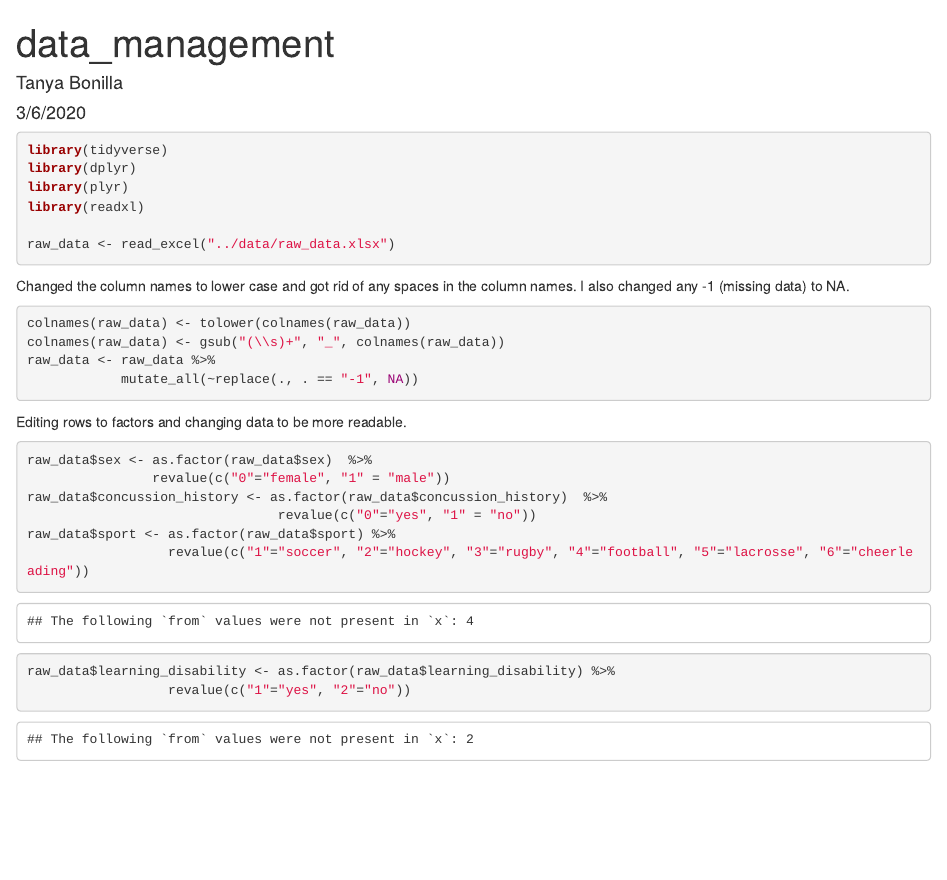
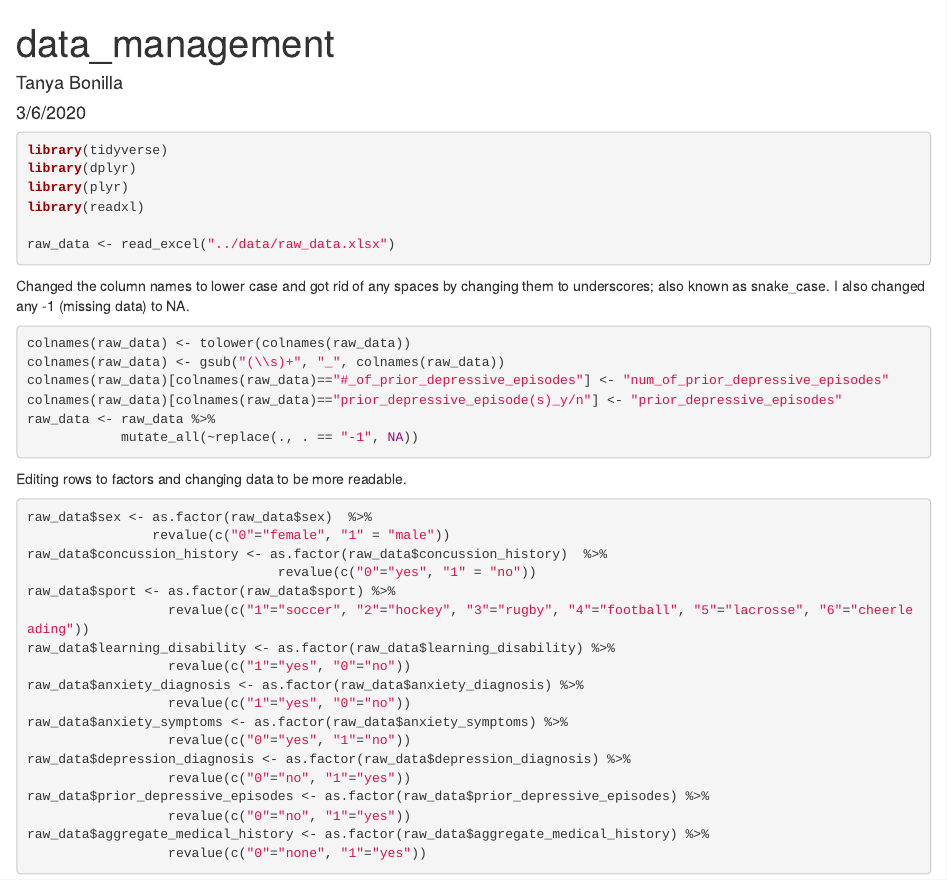
Before and after one commit to tanyabonilla/MATH456_Concussions, an R Markdown document (scripts/data_management.Rmd): the page in a window 1100 px wide, from its top. Rendered offline with R 4.5, knitr and Pandoc, with nearby package versions.

Commit message:
most updated/completed data cleaning

````diff
--- a/scripts/data_management.Rmd
+++ b/scripts/data_management.Rmd
@@ -19,15 +19,18 @@ raw_data <- read_excel("../data/raw_data.xlsx")
 ```
 
 
-Changed the column names to lower case and got rid of any spaces in the column names. I also changed any -1 (missing data) to NA.
+Changed the column names to lower case and got rid of any spaces by changing them to underscores; also known as snake_case. I also changed any -1 (missing data) to NA.
 ```{r}
 colnames(raw_data) <- tolower(colnames(raw_data))
 colnames(raw_data) <- gsub("(\\s)+", "_", colnames(raw_data))
+colnames(raw_data)[colnames(raw_data)=="#_of_prior_depressive_episodes"] <- "num_of_prior_depressive_episodes"
+colnames(raw_data)[colnames(raw_data)=="prior_depressive_episode(s)_y/n"] <- "prior_depressive_episodes"
 raw_data <- raw_data %>%
             mutate_all(~replace(., . == "-1", NA))
 ```
+
 Editing rows to factors and changing data to be more readable.
-```{r}
+```{r message=FALSE}
 raw_data$sex <- as.factor(raw_data$sex)  %>%
                 revalue(c("0"="female", "1" = "male"))
 raw_data$concussion_history <- as.factor(raw_data$concussion_history)  %>%
@@ -35,5 +38,15 @@ raw_data$concussion_history <- as.factor(raw_data$concussion_history)  %>%
 raw_data$sport <- as.factor(raw_data$sport) %>%
                   revalue(c("1"="soccer", "2"="hockey", "3"="rugby", "4"="football", "5"="lacrosse", "6"="cheerleading"))
 raw_data$learning_disability <- as.factor(raw_data$learning_disability) %>%
-                  revalue(c("1"="yes", "2"="no"))
+                  revalue(c("1"="yes", "0"="no"))
+raw_data$anxiety_diagnosis <- as.factor(raw_data$anxiety_diagnosis) %>%
+                  revalue(c("1"="yes", "0"="no"))
+raw_data$anxiety_symptoms <- as.factor(raw_data$anxiety_symptoms) %>%
+                  revalue(c("0"="yes", "1"="no"))
+raw_data$depression_diagnosis <- as.factor(raw_data$depression_diagnosis) %>%
+                  revalue(c("0"="no", "1"="yes"))
+raw_data$prior_depressive_episodes <- as.factor(raw_data$prior_depressive_episodes) %>%
+                  revalue(c("0"="no", "1"="yes"))
+raw_data$aggregate_medical_history <- as.factor(raw_data$aggregate_medical_history) %>%
+                  revalue(c("0"="none", "1"="yes"))
 ```
````
Also changed, not shown: raw_data.xlsx (deleted), 4 other files.
